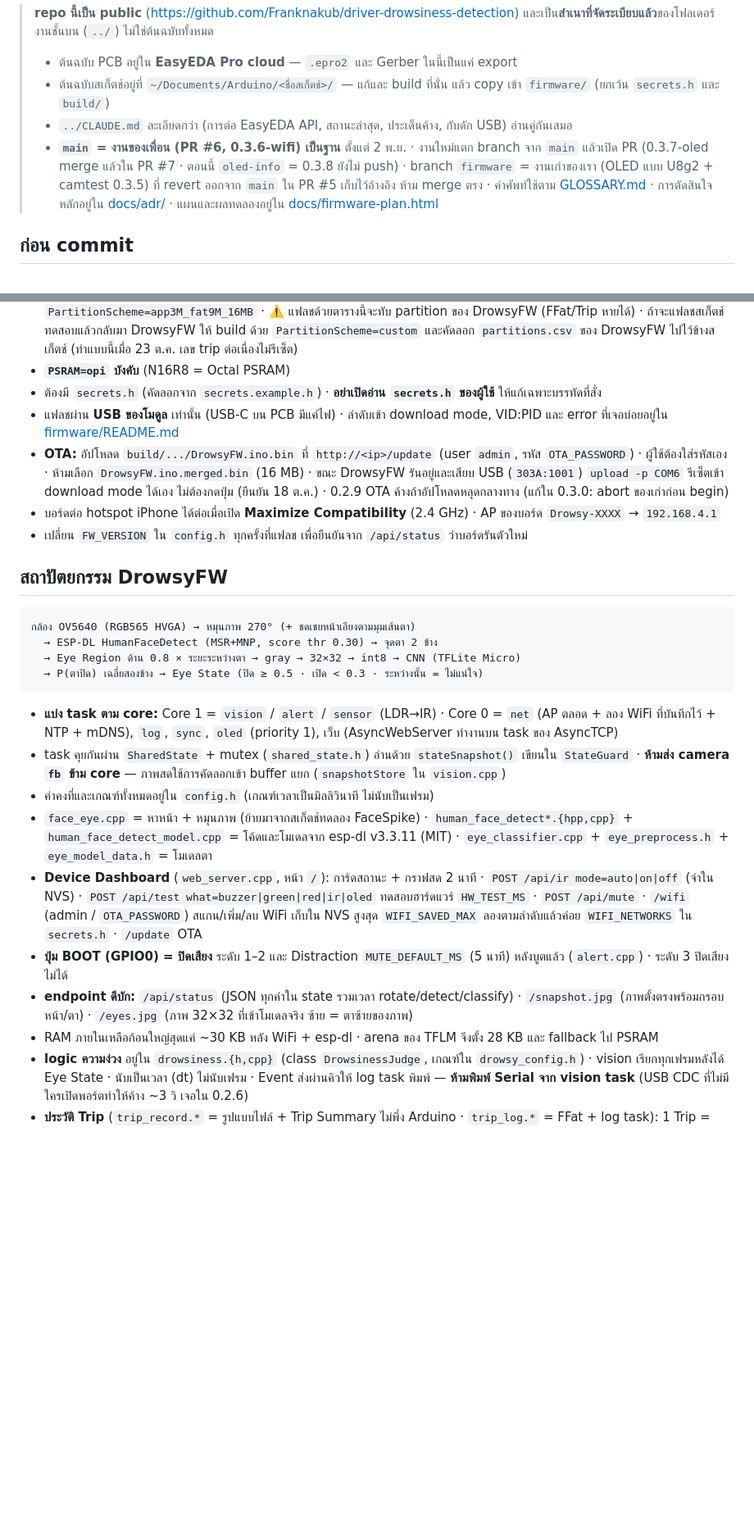
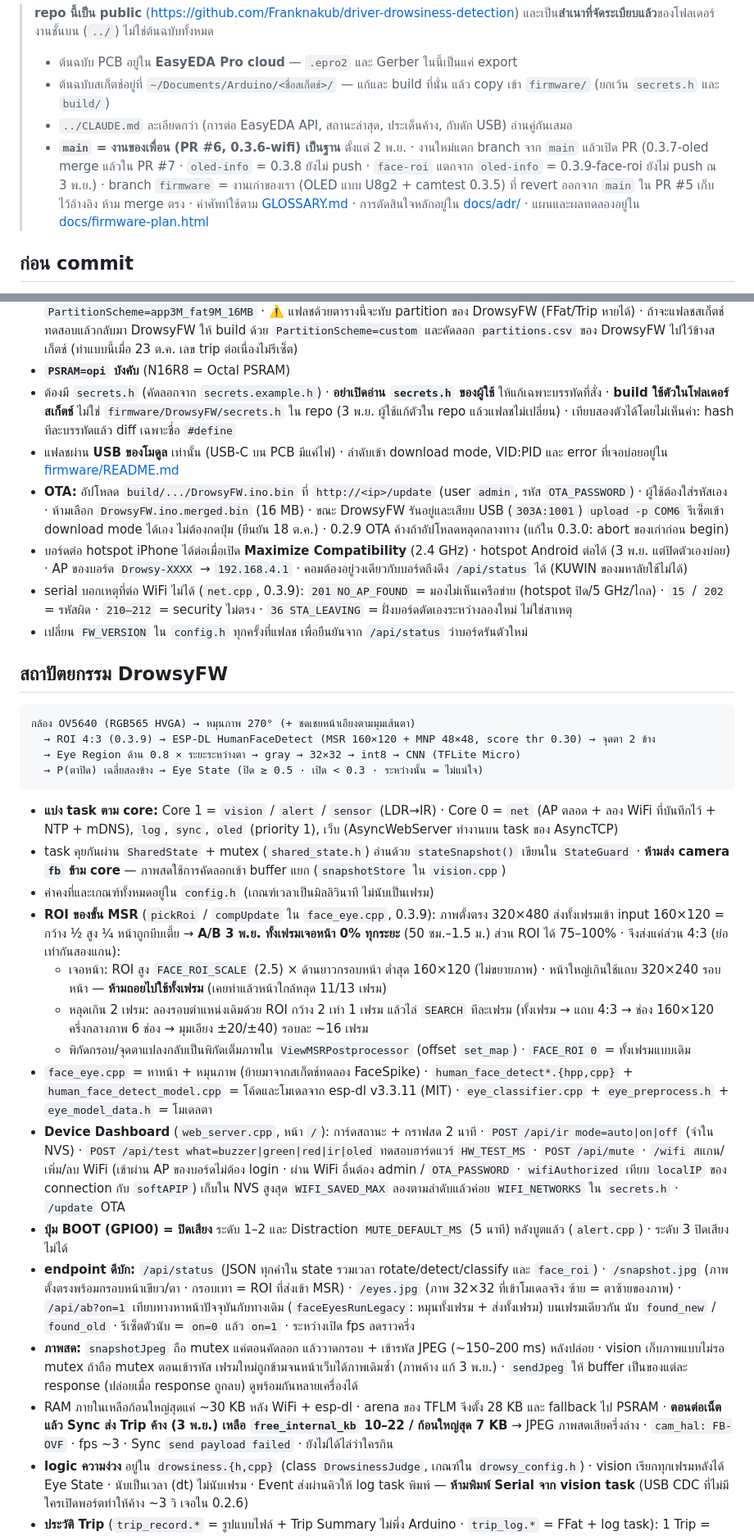
Before and after one commit to Franknakub/driver-drowsiness-detection, a Markdown page: CLAUDE.md, 2 parts joined by grey strips. Shown at 82% size. Rendered like a GitHub page; blank space fills up the shorter version.

Commit message:
CLAUDE.md: face ROI, A/B endpoint, live view, RAM and eye model notes
Co-Authored-By: Claude Opus 5.5 <noreply@anthropic.com>

````diff
--- a/CLAUDE.md
+++ b/CLAUDE.md
@@ -6,7 +6,7 @@ This file provides guidance to Claude Code (claude.ai/code) when working with co
 > - ต้นฉบับ PCB อยู่ใน **EasyEDA Pro cloud** — `.epro2` และ Gerber ในนี้เป็นแค่ export
 > - ต้นฉบับสเก็ตช์อยู่ที่ `~/Documents/Arduino/<ชื่อสเก็ตช์>/` — แก้และ build ที่นั่น แล้ว copy เข้า `firmware/` (ยกเว้น `secrets.h` และ `build/`)
 > - `../CLAUDE.md` ละเอียดกว่า (การต่อ EasyEDA API, สถานะล่าสุด, ประเด็นค้าง, กับดัก USB) อ่านคู่กันเสมอ
-> - **`main` = งานของเพื่อน (PR #6, 0.3.6-wifi) เป็นฐาน** ตั้งแต่ 2 พ.ย. · งานใหม่แตก branch จาก `main` แล้วเปิด PR (0.3.7-oled merge แล้วใน PR #7 · ตอนนี้ `oled-info` = 0.3.8 ยังไม่ push) · branch `firmware` = งานเก่าของเรา (OLED แบบ U8g2 + camtest 0.3.5) ที่ revert ออกจาก `main` ใน PR #5 เก็บไว้อ้างอิง ห้าม merge ตรง · คำศัพท์ใช้ตาม [GLOSSARY.md](GLOSSARY.md) · การตัดสินใจหลักอยู่ใน [docs/adr/](docs/adr/) · แผนและผลทดลองอยู่ใน [docs/firmware-plan.html](docs/firmware-plan.html)
+> - **`main` = งานของเพื่อน (PR #6, 0.3.6-wifi) เป็นฐาน** ตั้งแต่ 2 พ.ย. · งานใหม่แตก branch จาก `main` แล้วเปิด PR (0.3.7-oled merge แล้วใน PR #7 · `oled-info` = 0.3.8 ยังไม่ push · `face-roi` แตกจาก `oled-info` = 0.3.9-face-roi ยังไม่ push ณ 3 พ.ย.) · branch `firmware` = งานเก่าของเรา (OLED แบบ U8g2 + camtest 0.3.5) ที่ revert ออกจาก `main` ใน PR #5 เก็บไว้อ้างอิง ห้าม merge ตรง · คำศัพท์ใช้ตาม [GLOSSARY.md](GLOSSARY.md) · การตัดสินใจหลักอยู่ใน [docs/adr/](docs/adr/) · แผนและผลทดลองอยู่ใน [docs/firmware-plan.html](docs/firmware-plan.html)
 
 ## ก่อน commit
 
@@ -42,17 +42,18 @@ S=~/Documents/Arduino/DrowsyFW
 - **ลบ/เปลี่ยนชื่อไฟล์ในสเก็ตช์แล้วต้อง `compile --clean`** แคชของ arduino-cli เก็บไฟล์เก่าไว้ (3 พ.ย. `display.cpp` ของ 0.3.6 ที่ลบไปแล้วยัง build อยู่ ทำให้ 0.3.7 compile ไม่ผ่าน)
 - **`PartitionScheme=custom`** ใช้ `partitions.csv` ในโฟลเดอร์สเก็ตช์ (app 6 MB × 2 + FFat ~3.9 MB) · arduino-cli จะเช็คขนาดเทียบ 16 MB ไม่ใช่ 6 MB ต้องดูขนาดเอง (ตอนนี้ ~3.66 MB) · สเก็ตช์ทดสอบอื่น (`DrowsinessDiag`, `BenchTest`) ใช้ `PartitionScheme=app3M_fat9M_16MB` · ⚠️ แฟลชด้วยตารางนี้จะทับ partition ของ DrowsyFW (FFat/Trip หายได้) · ถ้าจะแฟลชสเก็ตช์ทดสอบแล้วกลับมา DrowsyFW ให้ build ด้วย `PartitionScheme=custom` และคัดลอก `partitions.csv` ของ DrowsyFW ไปไว้ข้างสเก็ตช์ (ทำแบบนี้เมื่อ 23 ต.ค. เลข trip ต่อเนื่องไม่รีเซ็ต)
 - **`PSRAM=opi` บังคับ** (N16R8 = Octal PSRAM)
-- ต้องมี `secrets.h` (คัดลอกจาก `secrets.example.h`) · **อย่าเปิดอ่าน `secrets.h` ของผู้ใช้** ให้แก้เฉพาะบรรทัดที่สั่ง
+- ต้องมี `secrets.h` (คัดลอกจาก `secrets.example.h`) · **อย่าเปิดอ่าน `secrets.h` ของผู้ใช้** ให้แก้เฉพาะบรรทัดที่สั่ง · **build ใช้ตัวในโฟลเดอร์สเก็ตช์** ไม่ใช่ `firmware/DrowsyFW/secrets.h` ใน repo (3 พ.ย. ผู้ใช้แก้ตัวใน repo แล้วแฟลชไม่เปลี่ยน) · เทียบสองตัวได้โดยไม่เห็นค่า: hash ทีละบรรทัดแล้ว diff เฉพาะชื่อ `#define`
 - แฟลชผ่าน **USB ของโมดูล** เท่านั้น (USB-C บน PCB มีแค่ไฟ) · ลำดับเข้า download mode, VID:PID และ error ที่เจอบ่อยอยู่ใน [firmware/README.md](firmware/README.md)
 - **OTA:** อัปโหลด `build/.../DrowsyFW.ino.bin` ที่ `http://<ip>/update` (user `admin`, รหัส `OTA_PASSWORD`) · ผู้ใช้ต้องใส่รหัสเอง · ห้ามเลือก `DrowsyFW.ino.merged.bin` (16 MB) · ขณะ DrowsyFW รันอยู่และเสียบ USB (`303A:1001`) `upload -p COM6` รีเซ็ตเข้า download mode ได้เอง ไม่ต้องกดปุ่ม (ยืนยัน 18 ต.ค.) · 0.2.9 OTA ค้างถ้าอัปโหลดหลุดกลางทาง (แก้ใน 0.3.0: abort ของเก่าก่อน begin)
-- บอร์ดต่อ hotspot iPhone ได้ต่อเมื่อเปิด **Maximize Compatibility** (2.4 GHz) · AP ของบอร์ด `Drowsy-XXXX` → `192.168.4.1`
+- บอร์ดต่อ hotspot iPhone ได้ต่อเมื่อเปิด **Maximize Compatibility** (2.4 GHz) · hotspot Android ต่อได้ (3 พ.ย. แต่ปิดตัวเองบ่อย) · AP ของบอร์ด `Drowsy-XXXX` → `192.168.4.1` · คอมต้องอยู่วงเดียวกับบอร์ดถึงดึง `/api/status` ได้ (KUWIN ของมหาลัยใช้ไม่ได้)
+- serial บอกเหตุที่ต่อ WiFi ไม่ได้ (`net.cpp`, 0.3.9): `201 NO_AP_FOUND` = มองไม่เห็นเครือข่าย (hotspot ปิด/5 GHz/ไกล) · `15` / `202` = รหัสผิด · `210–212` = security ไม่ตรง · `36 STA_LEAVING` = ฝั่งบอร์ดตัดเองระหว่างลองใหม่ ไม่ใช่สาเหตุ
 - เปลี่ยน `FW_VERSION` ใน `config.h` ทุกครั้งที่แฟลช เพื่อยืนยันจาก `/api/status` ว่าบอร์ดรันตัวใหม่
 
 ## สถาปัตยกรรม DrowsyFW
 
 ```
 กล้อง OV5640 (RGB565 HVGA) → หมุนภาพ 270° (+ ชดเชยหน้าเอียงตามมุมเส้นตา)
-  → ESP-DL HumanFaceDetect (MSR+MNP, score thr 0.30) → จุดตา 2 ข้าง
+  → ROI 4:3 (0.3.9) → ESP-DL HumanFaceDetect (MSR 160×120 + MNP 48×48, score thr 0.30) → จุดตา 2 ข้าง
   → Eye Region ด้าน 0.8 × ระยะระหว่างตา → gray → 32×32 → int8 → CNN (TFLite Micro)
   → P(ตาปิด) เฉลี่ยสองข้าง → Eye State (ปิด ≥ 0.5 · เปิด < 0.3 · ระหว่างนั้น = ไม่แน่ใจ)
 ```
@@ -60,11 +61,16 @@ S=~/Documents/Arduino/DrowsyFW
 - **แบ่ง task ตาม core:** Core 1 = `vision` / `alert` / `sensor` (LDR→IR) · Core 0 = `net` (AP ตลอด + ลอง WiFi ที่บันทึกไว้ + NTP + mDNS), `log`, `sync`, `oled` (priority 1), เว็บ (AsyncWebServer ทำงานบน task ของ AsyncTCP)
 - task คุยกันผ่าน `SharedState` + mutex (`shared_state.h`) อ่านด้วย `stateSnapshot()` เขียนใน `StateGuard` · **ห้ามส่ง camera `fb` ข้าม core** — ภาพสดใช้การคัดลอกเข้า buffer แยก (`snapshotStore` ใน `vision.cpp`)
 - ค่าคงที่และเกณฑ์ทั้งหมดอยู่ใน `config.h` (เกณฑ์เวลาเป็นมิลลิวินาที ไม่นับเป็นเฟรม)
+- **ROI ของขั้น MSR** (`pickRoi` / `compUpdate` ใน `face_eye.cpp`, 0.3.9): ภาพตั้งตรง 320×480 ส่งทั้งเฟรมเข้า input 160×120 = กว้าง ½ สูง ¼ หน้าถูกบีบเตี้ย → **A/B 3 พ.ย. ทั้งเฟรมเจอหน้า 0% ทุกระยะ** (50 ซม.–1.5 ม.) ส่วน ROI ได้ 75–100% · จึงส่งแค่ส่วน 4:3 (ย่อเท่ากันสองแกน):
+  - เจอหน้า: ROI สูง `FACE_ROI_SCALE` (2.5) × ด้านยาวกรอบหน้า ต่ำสุด 160×120 (ไม่ขยายภาพ) · หน้าใหญ่เกินใช้แถบ 320×240 รอบหน้า — **ห้ามถอยไปใช้ทั้งเฟรม** (เคยทำแล้วหน้าใกล้หลุด 11/13 เฟรม)
+  - หลุดเกิน 2 เฟรม: ลองรอบตำแหน่งเดิมด้วย ROI กว้าง 2 เท่า 1 เฟรม แล้วไล่ `SEARCH` ทีละเฟรม (ทั้งเฟรม → แถบ 4:3 → ช่อง 160×120 ครึ่งกลางภาพ 6 ช่อง → มุมเอียง ±20/±40) รอบละ ~16 เฟรม
+  - พิกัดกรอบ/จุดตาแปลงกลับเป็นพิกัดเต็มภาพใน `ViewMSRPostprocessor` (offset `set_map`) · `FACE_ROI 0` = ทั้งเฟรมแบบเดิม
 - `face_eye.cpp` = หาหน้า + หมุนภาพ (ย้ายมาจากสเก็ตช์ทดลอง FaceSpike) · `human_face_detect*.{hpp,cpp}` + `human_face_detect_model.cpp` = โค้ดและโมเดลจาก esp-dl v3.3.11 (MIT) · `eye_classifier.cpp` + `eye_preprocess.h` + `eye_model_data.h` = โมเดลตา
-- **Device Dashboard** (`web_server.cpp`, หน้า `/`): การ์ดสถานะ + กราฟสด 2 นาที · `POST /api/ir mode=auto|on|off` (จำใน NVS) · `POST /api/test what=buzzer|green|red|ir|oled` ทดสอบฮาร์ดแวร์ `HW_TEST_MS` · `POST /api/mute` · `/wifi` (admin / `OTA_PASSWORD`) สแกน/เพิ่ม/ลบ WiFi เก็บใน NVS สูงสุด `WIFI_SAVED_MAX` ลองตามลำดับแล้วค่อย `WIFI_NETWORKS` ใน `secrets.h` · `/update` OTA
+- **Device Dashboard** (`web_server.cpp`, หน้า `/`): การ์ดสถานะ + กราฟสด 2 นาที · `POST /api/ir mode=auto|on|off` (จำใน NVS) · `POST /api/test what=buzzer|green|red|ir|oled` ทดสอบฮาร์ดแวร์ `HW_TEST_MS` · `POST /api/mute` · `/wifi` สแกน/เพิ่ม/ลบ WiFi (เข้าผ่าน AP ของบอร์ดไม่ต้อง login · ผ่าน WiFi อื่นต้อง admin / `OTA_PASSWORD` · `wifiAuthorized` เทียบ `localIP` ของ connection กับ `softAPIP`) เก็บใน NVS สูงสุด `WIFI_SAVED_MAX` ลองตามลำดับแล้วค่อย `WIFI_NETWORKS` ใน `secrets.h` · `/update` OTA
 - **ปุ่ม BOOT (GPIO0) = ปิดเสียง** ระดับ 1–2 และ Distraction `MUTE_DEFAULT_MS` (5 นาที) หลังบูตแล้ว (`alert.cpp`) · ระดับ 3 ปิดเสียงไม่ได้
-- **endpoint ดีบัก:** `/api/status` (JSON ทุกค่าใน state รวมเวลา rotate/detect/classify) · `/snapshot.jpg` (ภาพตั้งตรงพร้อมกรอบหน้า/ตา) · `/eyes.jpg` (ภาพ 32×32 ที่เข้าโมเดลจริง ซ้าย = ตาซ้ายของภาพ)
-- RAM ภายในเหลือก้อนใหญ่สุดแค่ ~30 KB หลัง WiFi + esp-dl · arena ของ TFLM จึงตั้ง 28 KB และ fallback ไป PSRAM
+- **endpoint ดีบัก:** `/api/status` (JSON ทุกค่าใน state รวมเวลา rotate/detect/classify และ `face_roi`) · `/snapshot.jpg` (ภาพตั้งตรงพร้อมกรอบหน้าเขียว/ตา · กรอบเทา = ROI ที่ส่งเข้า MSR) · `/eyes.jpg` (ภาพ 32×32 ที่เข้าโมเดลจริง ซ้าย = ตาซ้ายของภาพ) · `/api/ab?on=1` เทียบทางหาหน้าปัจจุบันกับทางเดิม (`faceEyesRunLegacy`: หมุนทั้งเฟรม + ส่งทั้งเฟรม) บนเฟรมเดียวกัน นับ `found_new` / `found_old` · รีเซ็ตตัวนับ = `on=0` แล้ว `on=1` · ระหว่างเปิด fps ลดราวครึ่ง
+- **ภาพสด:** `snapshotJpeg` ถือ mutex แค่ตอนคัดลอก แล้ววาดกรอบ + เข้ารหัส JPEG (~150–200 ms) หลังปล่อย · vision เก็บภาพแบบไม่รอ mutex ถ้าถือ mutex ตอนเข้ารหัส เฟรมใหม่ถูกข้ามจนหน้าเว็บได้ภาพเดิมซ้ำ (ภาพค้าง แก้ 3 พ.ย.) · `sendJpeg` ให้ buffer เป็นของแต่ละ response (ปล่อยเมื่อ response ถูกลบ) ดูพร้อมกันหลายเครื่องได้
+- RAM ภายในเหลือก้อนใหญ่สุดแค่ ~30 KB หลัง WiFi + esp-dl · arena ของ TFLM จึงตั้ง 28 KB และ fallback ไป PSRAM · **ตอนต่อเน็ตแล้ว Sync ส่ง Trip ค้าง (3 พ.ย.) เหลือ `free_internal_kb` 10–22 / ก้อนใหญ่สุด 7 KB** → JPEG ภาพสดเสียครึ่งล่าง · `cam_hal: FB-OVF` · fps ~3 · Sync `send payload failed` · ยังไม่ได้ไล่ว่าใครกิน
 - **logic ความง่วง** อยู่ใน `drowsiness.{h,cpp}` (class `DrowsinessJudge`, เกณฑ์ใน `drowsy_config.h`) · vision เรียกทุกเฟรมหลังได้ Eye State · นับเป็นเวลา (dt) ไม่นับเฟรม · Event ส่งผ่านคิวให้ log task พิมพ์ — **ห้ามพิมพ์ Serial จาก vision task** (USB CDC ที่ไม่มีใครเปิดพอร์ตทำให้ค้าง ~3 วิ เจอใน 0.2.6)
 - **ประวัติ Trip** (`trip_record.*` = รูปแบบไฟล์ + Trip Summary ไม่พึ่ง Arduino · `trip_log.*` = FFat + log task): 1 Trip = `/trips/<n>.s` (Sample 16 ไบต์/วิ) + `<n>.e` (Event) + `<n>.m` (ตำแหน่ง Sync + Summary + crc) · เวลาใน record = `millis()` แล้วเทียบเวลาจริงจาก Event `TimeKnown` · FFat ถึง 80% ลบ Trip ที่ Sync แล้ว · endpoint `/trips`, `/api/trips`, `/api/trips/<n>?from=&count=&step=`
 - **Sync** (`sync.cpp`): POST `/rest/v1/rpc/ingest` ของ Supabase ทีละ ≤ 300 Sample จาก Trip เก่าสุดที่ค้าง · Trip ปัจจุบันส่งทุก 30 วิ · สถานะอยู่ใน `/api/status` ช่อง `sync` · ตั้ง `DEVICE_SECRET` ใน `secrets.h` ให้ตรงกับที่ลงทะเบียนใน Cloud Dashboard ("เพิ่ม Device") · **Supabase โปรเจกต์ `iatzjmxjbxcakotczoko` (ของเพื่อน ใช้ตั้งแต่ 27 ต.ค., ผู้ใช้ยืนยัน 2 พ.ย.)** · Trip ก่อนหน้านั้นอยู่ในโปรเจกต์เก่า `wcuagguhwtprdnguiozn` ซึ่งเลิกใช้แล้ว · SQL/ขั้นติดตั้ง/Cloud Dashboard อยู่ใน [cloud/README.md](cloud/README.md) (ADR 0003)
````
Also changed, not shown: other parts of CLAUDE.md (+1 -0 lines).
